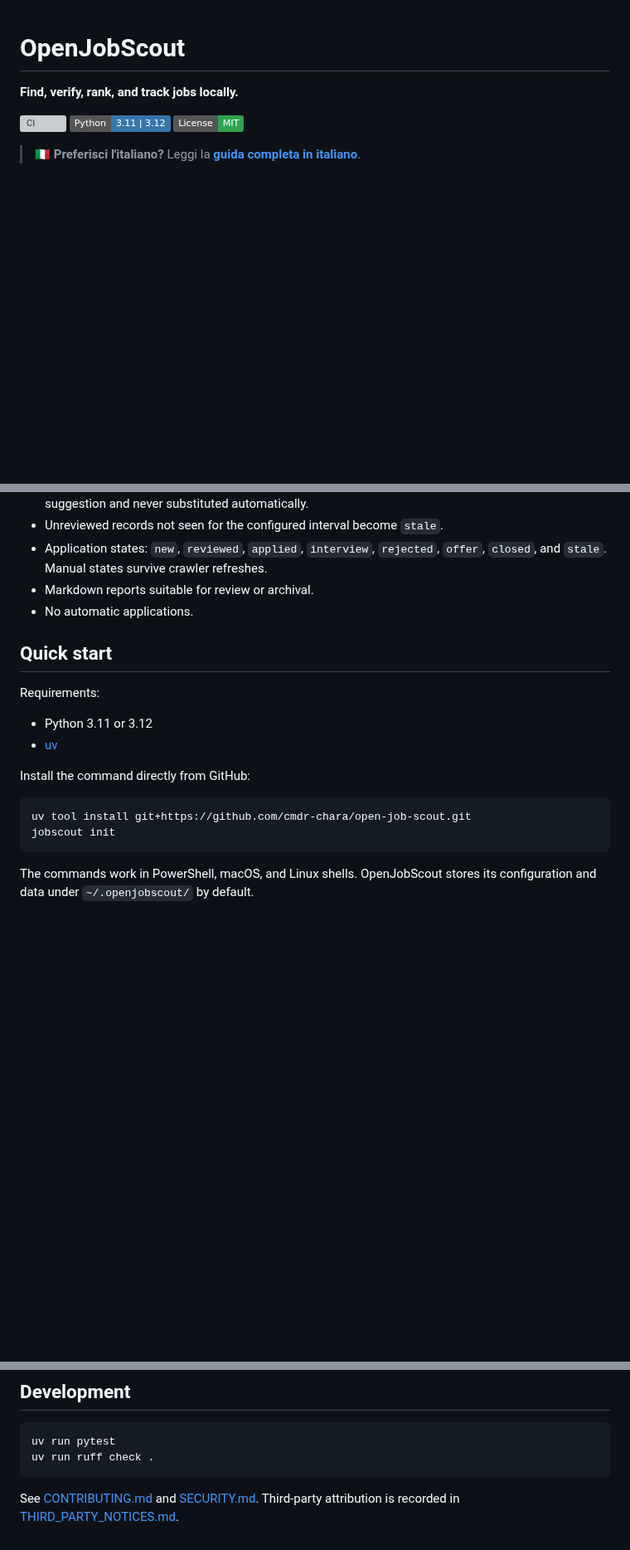
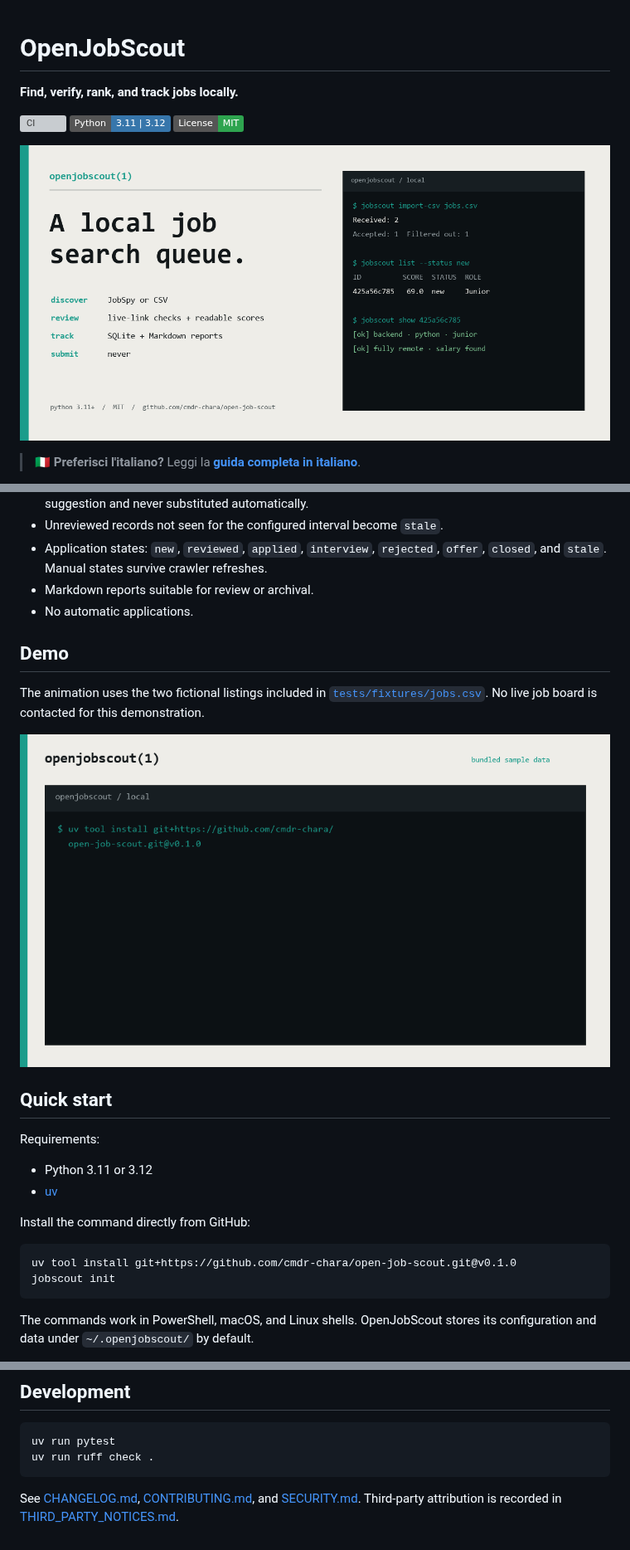
Before and after one commit to cmdr-chara/open-job-scout, a Markdown page: README.md, 3 parts joined by grey strips. Shown at 83% size. GitHub-like rendering; pictures changed too: docs/assets/openjobscout-demo.gif (added), docs/assets/openjobscout-social-preview.png (added); badges without logos; blank space fills up the shorter version; grey boxes are pictures that could not be loaded.

Commit message:
Add OpenJobScout launch assets

````diff
--- a/README.md
+++ b/README.md
@@ -5,6 +5,8 @@
 [![CI](https://github.com/cmdr-chara/open-job-scout/actions/workflows/ci.yml/badge.svg)](https://github.com/cmdr-chara/open-job-scout/actions/workflows/ci.yml)
 [![Python 3.11–3.12](https://img.shields.io/badge/Python-3.11%20%7C%203.12-3776AB?logo=python&logoColor=white)](https://www.python.org/)
 [![License: MIT](https://img.shields.io/badge/License-MIT-2ea44f.svg)](LICENSE)
+
+![OpenJobScout: local-first job search, verification, ranking, and tracking](docs/assets/openjobscout-social-preview.png)
 
 > 🇮🇹 **Preferisci l'italiano?**
 > Leggi la **[guida completa in italiano](docs/getting-started.it.md)**.
@@ -33,6 +35,14 @@ receiving your CV, notes, or search history.
 - Markdown reports suitable for review or archival.
 - No automatic applications.
 
+## Demo
+
+The animation uses the two fictional listings included in
+[`tests/fixtures/jobs.csv`](tests/fixtures/jobs.csv). No live job board is
+contacted for this demonstration.
+
+![OpenJobScout terminal walkthrough](docs/assets/openjobscout-demo.gif)
+
 ## Quick start
 
 Requirements:
@@ -43,7 +53,7 @@ Requirements:
 Install the command directly from GitHub:
 
 ```powershell
-uv tool install git+https://github.com/cmdr-chara/open-job-scout.git
+uv tool install git+https://github.com/cmdr-chara/open-job-scout.git@v0.1.0
 jobscout init
 ```
 
@@ -196,6 +206,7 @@ uv run pytest
 uv run ruff check .
 ```
 
-See [CONTRIBUTING.md](CONTRIBUTING.md) and [SECURITY.md](SECURITY.md).
+See [CHANGELOG.md](CHANGELOG.md), [CONTRIBUTING.md](CONTRIBUTING.md), and
+[SECURITY.md](SECURITY.md).
 Third-party attribution is recorded in
 [THIRD_PARTY_NOTICES.md](THIRD_PARTY_NOTICES.md).
````
Also changed, not shown: other parts of README.md (+1 -1 lines), CHANGELOG.md (added, +15 -0 lines), docs/getting-started.it.md (+1 -1 lines), docs/getting-started.md (+1 -1 lines), 1 other file.
